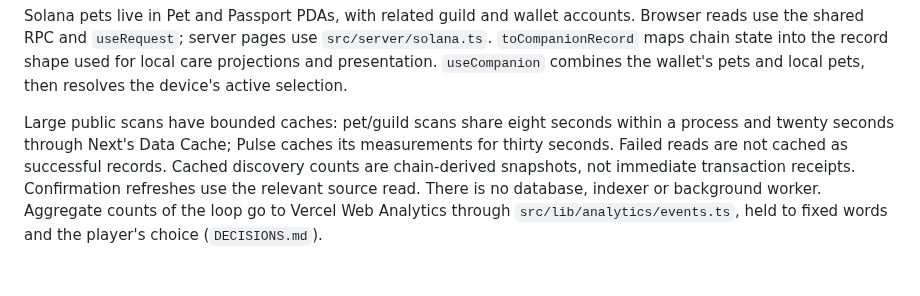
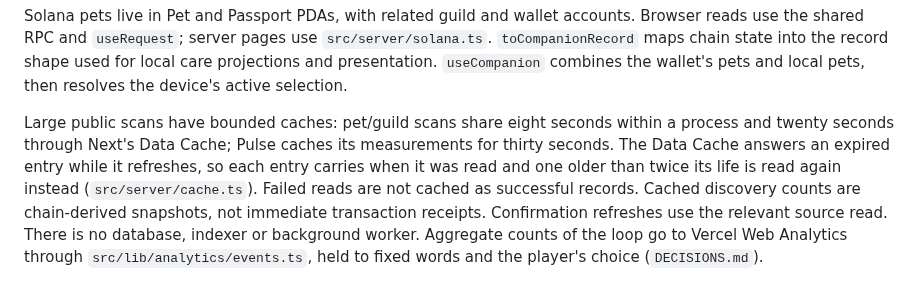
Before and after one commit to 0xuser64bit/pawket, a Markdown page: docs/ARCHITECTURE.md, the part around the change. GitHub-like rendering; blank space fills up the shorter version.

Commit message:
docs: the dated scan cache, and what lights up after dark

```diff
--- a/docs/ARCHITECTURE.md
+++ b/docs/ARCHITECTURE.md
@@ -54,8 +54,10 @@ the wallet's pets and local pets, then resolves the device's active selection.
 
 Large public scans have bounded caches: pet/guild scans share eight seconds
 within a process and twenty seconds through Next's Data Cache; Pulse caches
-its measurements for thirty seconds. Failed reads are not cached as successful
-records. Cached discovery counts are chain-derived snapshots, not immediate
+its measurements for thirty seconds. The Data Cache answers an expired entry
+while it refreshes, so each entry carries when it was read and one older than
+twice its life is read again instead (`src/server/cache.ts`). Failed reads are
+not cached as successful records. Cached discovery counts are chain-derived snapshots, not immediate
 transaction receipts. Confirmation refreshes use the relevant source read.
 There is no database, indexer or background worker. Aggregate counts of the
 loop go to Vercel Web Analytics through `src/lib/analytics/events.ts`, held to
```
Also changed, not shown: docs/ROOM-3D.md (+2 -2 lines).
